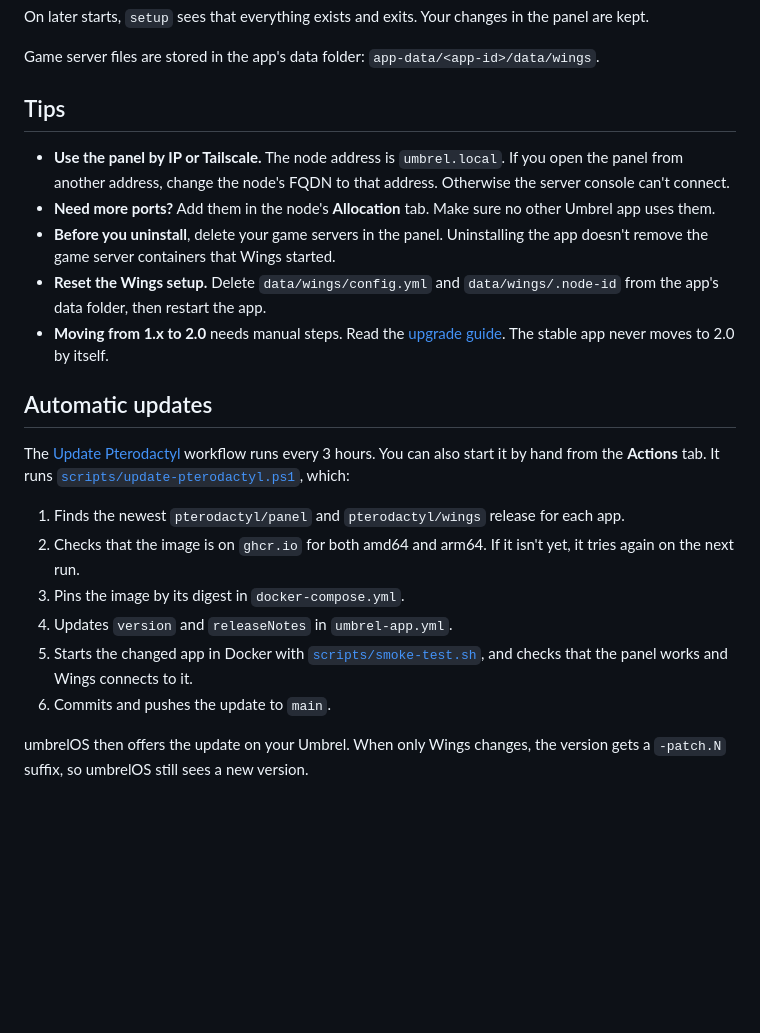
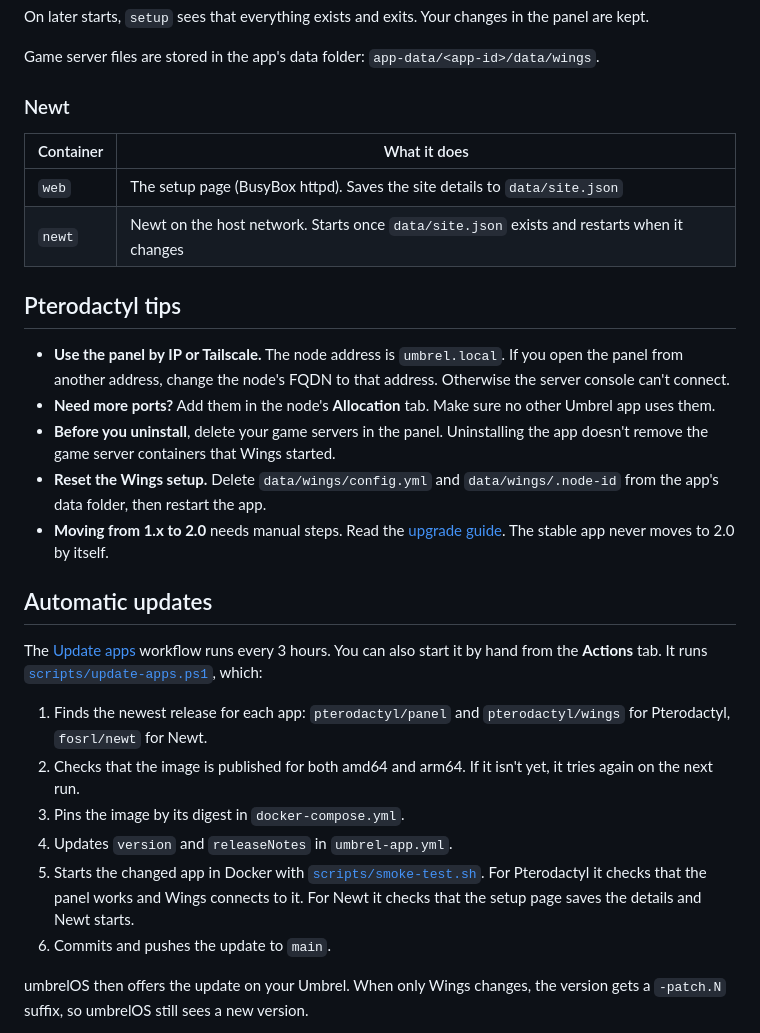
Before and after one commit to Simaky/umbrel-app-store, a Markdown page: README.md, the part around one of its changes. Rendered like a GitHub page; blank space fills up the shorter version.

```diff
--- a/README.md
+++ b/README.md
@@ -65,7 +100,14 @@ On later starts, `setup` sees that everything exists and exits. Your changes in
 
 Game server files are stored in the app's data folder: `app-data/<app-id>/data/wings`.
 
-## Tips
+### Newt
+
+| Container | What it does |
+| --- | --- |
+| `web` | The setup page (BusyBox httpd). Saves the site details to `data/site.json` |
+| `newt` | Newt on the host network. Starts once `data/site.json` exists and restarts when it changes |
+
+## Pterodactyl tips
 
 - **Use the panel by IP or Tailscale.** The node address is `umbrel.local`. If you open the panel
   from another address, change the node's FQDN to that address. Otherwise the server console
@@ -81,17 +123,19 @@ Game server files are stored in the app's data folder: `app-data/<app-id>/data/w
 
 ## Automatic updates
 
-The [Update Pterodactyl](.github/workflows/update-pterodactyl.yml) workflow runs every 3 hours.
+The [Update apps](.github/workflows/update-apps.yml) workflow runs every 3 hours.
 You can also start it by hand from the **Actions** tab. It runs
-[`scripts/update-pterodactyl.ps1`](scripts/update-pterodactyl.ps1), which:
+[`scripts/update-apps.ps1`](scripts/update-apps.ps1), which:
 
-1. Finds the newest `pterodactyl/panel` and `pterodactyl/wings` release for each app.
-2. Checks that the image is on `ghcr.io` for both amd64 and arm64. If it isn't yet, it tries again
+1. Finds the newest release for each app: `pterodactyl/panel` and `pterodactyl/wings` for
+   Pterodactyl, `fosrl/newt` for Newt.
+2. Checks that the image is published for both amd64 and arm64. If it isn't yet, it tries again
    on the next run.
 3. Pins the image by its digest in `docker-compose.yml`.
 4. Updates `version` and `releaseNotes` in `umbrel-app.yml`.
-5. Starts the changed app in Docker with [`scripts/smoke-test.sh`](scripts/smoke-test.sh), and
-   checks that the panel works and Wings connects to it.
+5. Starts the changed app in Docker with [`scripts/smoke-test.sh`](scripts/smoke-test.sh). For
+   Pterodactyl it checks that the panel works and Wings connects to it. For Newt it checks that the
+   setup page saves the details and Newt starts.
 6. Commits and pushes the update to `main`.
 
 umbrelOS then offers the update on your Umbrel. When only Wings changes, the version gets a
```
Also changed, not shown: other parts of README.md (+62 -21 lines).
